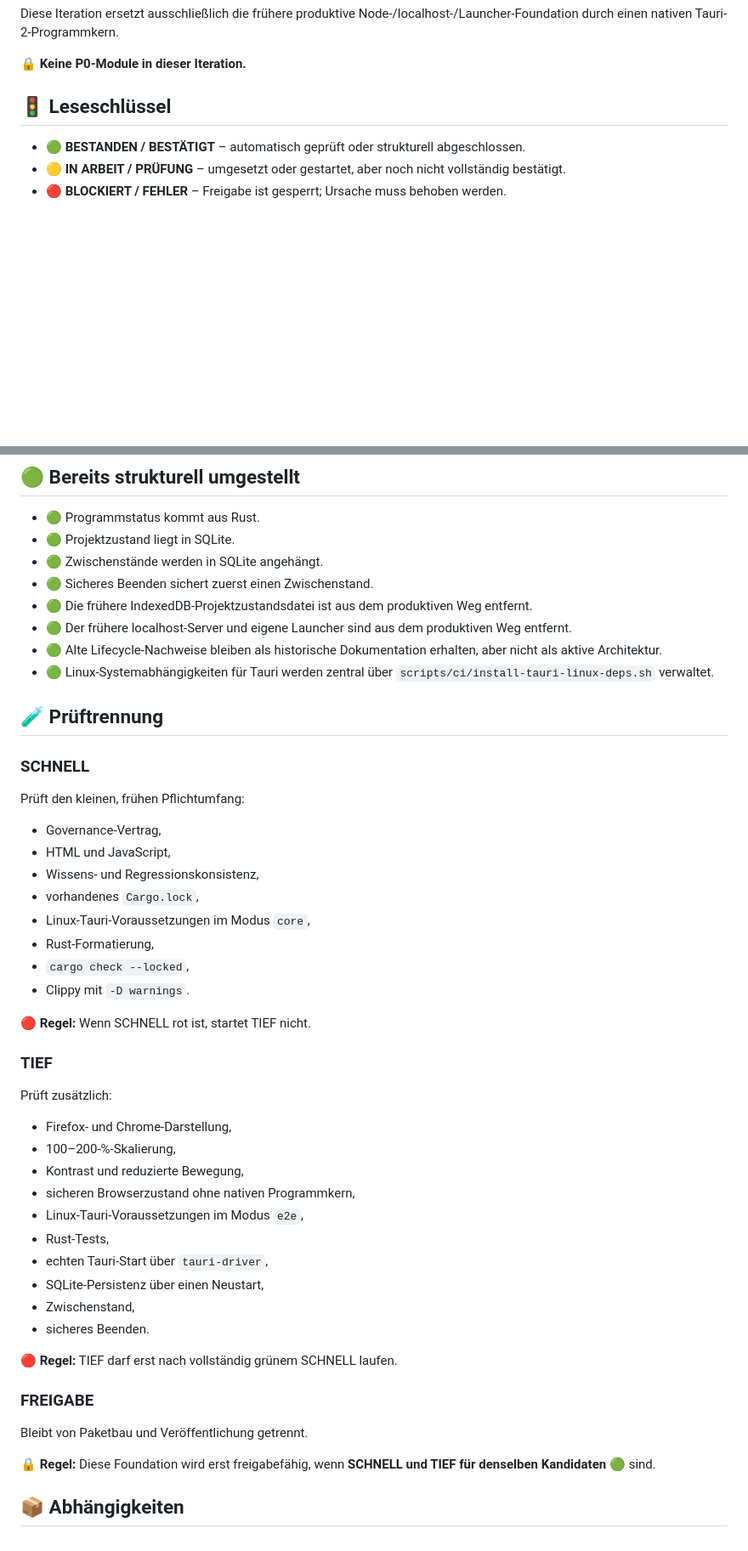
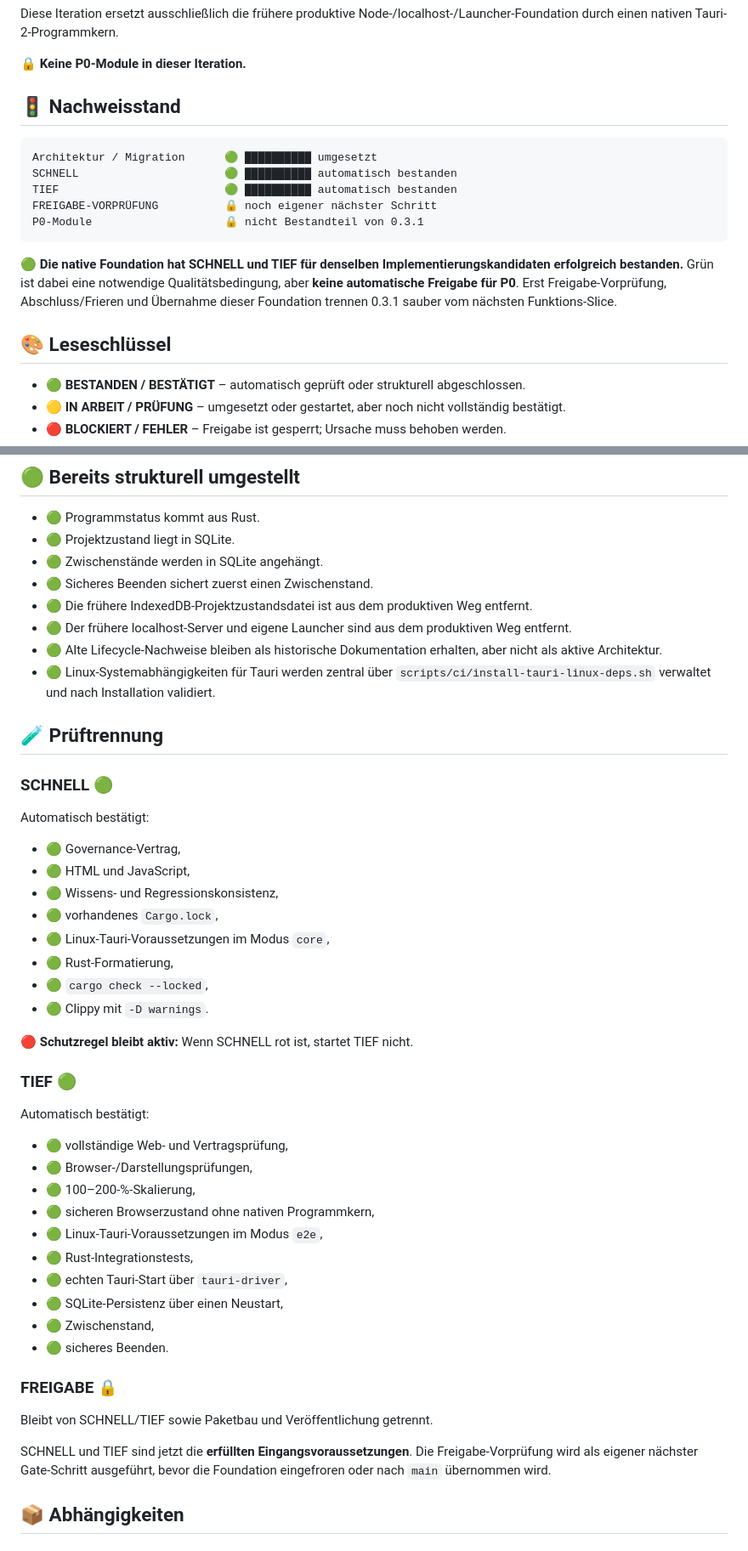
Before and after one commit to provoware/2026-MultiTool, a Markdown page: docs/TAURI_MIGRATION_0.3.1.md, 2 parts joined by grey strips. Shown at 85% size. GitHub-like rendering; blank space fills up the shorter version.

Commit message:
Doku: grünen Tauri-Nachweis und Sperrlogik eindeutig festhalten

````diff
--- a/docs/TAURI_MIGRATION_0.3.1.md
+++ b/docs/TAURI_MIGRATION_0.3.1.md
@@ -6,7 +6,19 @@ Diese Iteration ersetzt ausschließlich die frühere produktive Node-/localhost-
 
 **🔒 Keine P0-Module in dieser Iteration.**
 
-## 🚦 Leseschlüssel
+## 🚦 Nachweisstand
+
+```text
+Architektur / Migration      🟢 ██████████ umgesetzt
+SCHNELL                      🟢 ██████████ automatisch bestanden
+TIEF                         🟢 ██████████ automatisch bestanden
+FREIGABE-VORPRÜFUNG          🔒 noch eigener nächster Schritt
+P0-Module                    🔒 nicht Bestandteil von 0.3.1
+```
+
+**🟢 Die native Foundation hat SCHNELL und TIEF für denselben Implementierungskandidaten erfolgreich bestanden.** Grün ist dabei eine notwendige Qualitätsbedingung, aber **keine automatische Freigabe für P0**. Erst Freigabe-Vorprüfung, Abschluss/Frieren und Übernahme dieser Foundation trennen 0.3.1 sauber vom nächsten Funktions-Slice.
+
+## 🎨 Leseschlüssel
 
 - 🟢 **BESTANDEN / BESTÄTIGT** – automatisch geprüft oder strukturell abgeschlossen.
 - 🟡 **IN ARBEIT / PRÜFUNG** – umgesetzt oder gestartet, aber noch nicht vollständig bestätigt.
@@ -45,47 +57,45 @@ Es gibt in dieser Foundation genau:
 - 🟢 Die frühere IndexedDB-Projektzustandsdatei ist aus dem produktiven Weg entfernt.
 - 🟢 Der frühere localhost-Server und eigene Launcher sind aus dem produktiven Weg entfernt.
 - 🟢 Alte Lifecycle-Nachweise bleiben als historische Dokumentation erhalten, aber nicht als aktive Architektur.
-- 🟢 Linux-Systemabhängigkeiten für Tauri werden zentral über `scripts/ci/install-tauri-linux-deps.sh` verwaltet.
+- 🟢 Linux-Systemabhängigkeiten für Tauri werden zentral über `scripts/ci/install-tauri-linux-deps.sh` verwaltet und nach Installation validiert.
 
 ## 🧪 Prüftrennung
 
-### SCHNELL
+### SCHNELL 🟢
 
-Prüft den kleinen, frühen Pflichtumfang:
+Automatisch bestätigt:
 
-- Governance-Vertrag,
-- HTML und JavaScript,
-- Wissens- und Regressionskonsistenz,
-- vorhandenes `Cargo.lock`,
-- Linux-Tauri-Voraussetzungen im Modus `core`,
-- Rust-Formatierung,
-- `cargo check --locked`,
-- Clippy mit `-D warnings`.
+- 🟢 Governance-Vertrag,
+- 🟢 HTML und JavaScript,
+- 🟢 Wissens- und Regressionskonsistenz,
+- 🟢 vorhandenes `Cargo.lock`,
+- 🟢 Linux-Tauri-Voraussetzungen im Modus `core`,
+- 🟢 Rust-Formatierung,
+- 🟢 `cargo check --locked`,
+- 🟢 Clippy mit `-D warnings`.
 
-**🔴 Regel:** Wenn SCHNELL rot ist, startet TIEF nicht.
+**🔴 Schutzregel bleibt aktiv:** Wenn SCHNELL rot ist, startet TIEF nicht.
 
-### TIEF
+### TIEF 🟢
 
-Prüft zusätzlich:
+Automatisch bestätigt:
 
-- Firefox- und Chrome-Darstellung,
-- 100–200-%-Skalierung,
-- Kontrast und reduzierte Bewegung,
-- sicheren Browserzustand ohne nativen Programmkern,
-- Linux-Tauri-Voraussetzungen im Modus `e2e`,
-- Rust-Tests,
-- echten Tauri-Start über `tauri-driver`,
-- SQLite-Persistenz über einen Neustart,
-- Zwischenstand,
-- sicheres Beenden.
+- 🟢 vollständige Web- und Vertragsprüfung,
+- 🟢 Browser-/Darstellungsprüfungen,
+- 🟢 100–200-%-Skalierung,
+- 🟢 sicheren Browserzustand ohne nativen Programmkern,
+- 🟢 Linux-Tauri-Voraussetzungen im Modus `e2e`,
+- 🟢 Rust-Integrationstests,
+- 🟢 echten Tauri-Start über `tauri-driver`,
+- 🟢 SQLite-Persistenz über einen Neustart,
+- 🟢 Zwischenstand,
+- 🟢 sicheres Beenden.
 
-**🔴 Regel:** TIEF darf erst nach vollständig grünem SCHNELL laufen.
+### FREIGABE 🔒
 
-### FREIGABE
+Bleibt von SCHNELL/TIEF sowie Paketbau und Veröffentlichung getrennt.
 
-Bleibt von Paketbau und Veröffentlichung getrennt.
-
-**🔒 Regel:** Diese Foundation wird erst freigabefähig, wenn **SCHNELL und TIEF für denselben Kandidaten 🟢** sind.
+SCHNELL und TIEF sind jetzt die **erfüllten Eingangsvoraussetzungen**. Die Freigabe-Vorprüfung wird als eigener nächster Gate-Schritt ausgeführt, bevor die Foundation eingefroren oder nach `main` übernommen wird.
 
 ## 📦 Abhängigkeiten
 
````
Also changed, not shown: other parts of docs/TAURI_MIGRATION_0.3.1.md (+6 -4 lines).
